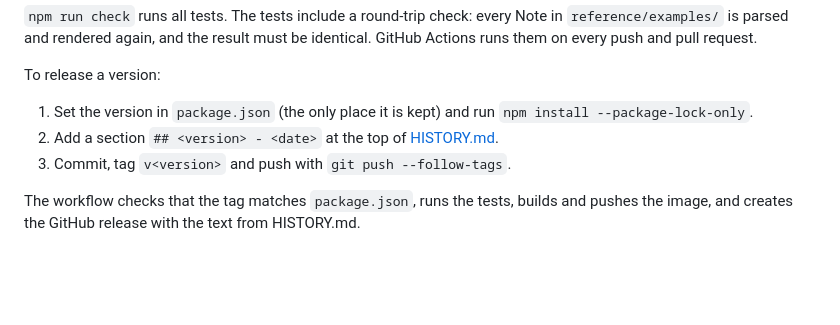
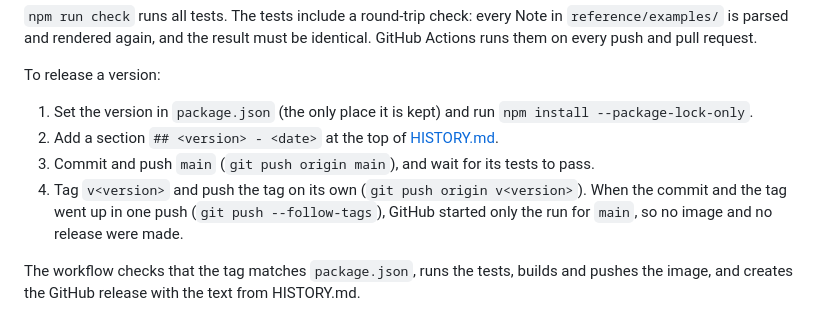
Before and after one commit to Snille/Proxmox-Notes-MCP, a Markdown page: README.md, the part around the change. Rendered like a GitHub page; blank space fills up the shorter version.

Commit message:
README: push main first, then the tag on its own
Co-Authored-By: Claude Opus 5.5 <noreply@anthropic.com>

```diff
--- a/README.md
+++ b/README.md
@@ -191,7 +191,8 @@ To release a version:
 
 1. Set the version in `package.json` (the only place it is kept) and run `npm install --package-lock-only`.
 2. Add a section `## <version> - <date>` at the top of [HISTORY.md](HISTORY.md).
-3. Commit, tag `v<version>` and push with `git push --follow-tags`.
+3. Commit and push `main` (`git push origin main`), and wait for its tests to pass.
+4. Tag `v<version>` and push the tag on its own (`git push origin v<version>`). When the commit and the tag went up in one push (`git push --follow-tags`), GitHub started only the run for `main`, so no image and no release were made.
 
 The workflow checks that the tag matches `package.json`, runs the tests, builds and pushes the image, and creates the GitHub release with the text from HISTORY.md.
 
```
